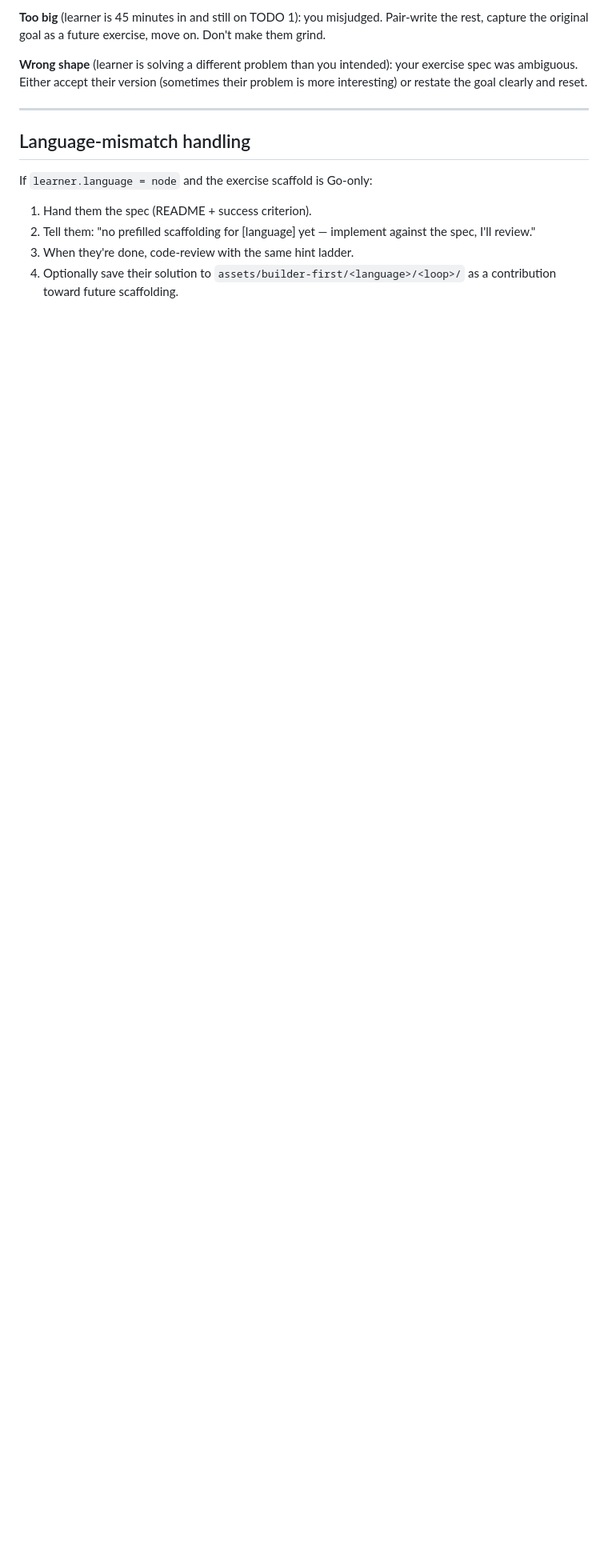
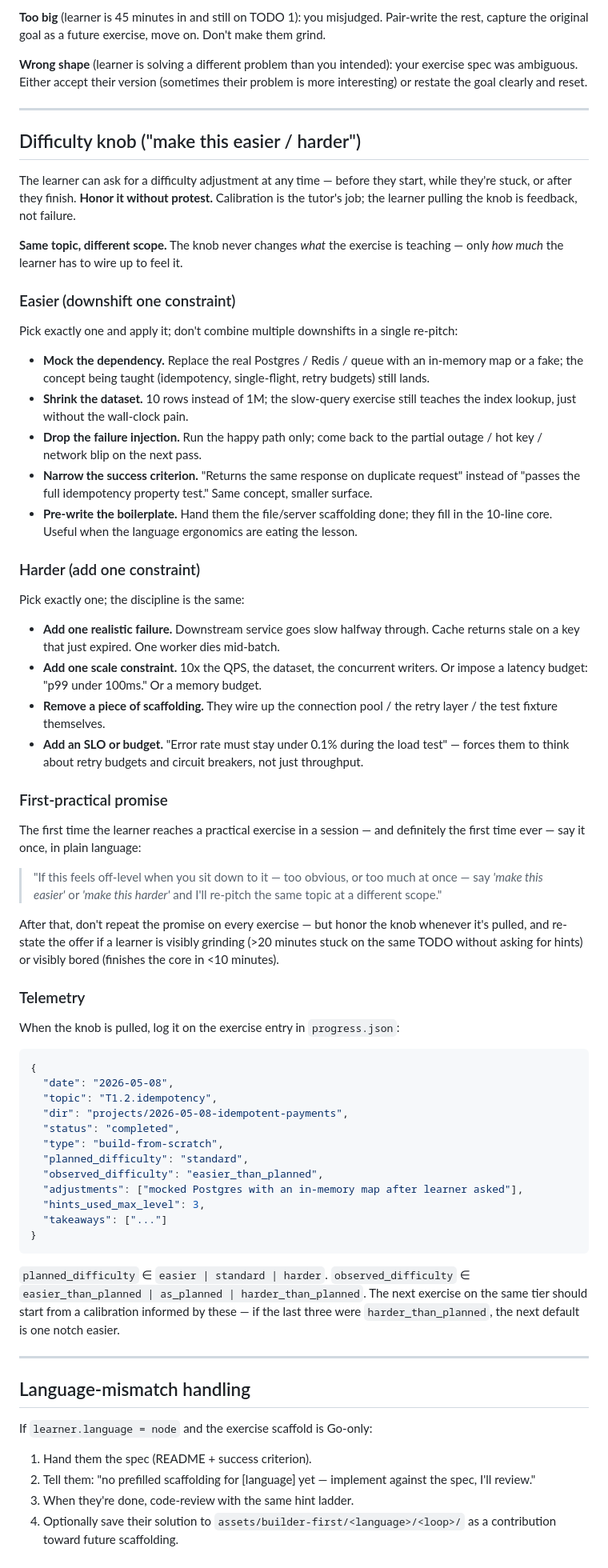
Before and after one commit to rogue-socket/backend-tutor, a Markdown page: references/practical-mode.md, the part around the change. Shown at 80% size. Rendered like a GitHub page; blank space fills up the shorter version.

Commit message:
practical-mode: difficulty knob section (audit Tier A G-A1)
Adds a "Difficulty knob" section with the full semantics SKILL.md
points at:

- Easier = same topic, downshift one constraint (mock the dependency,
  shrink dataset, drop failure injection, narrow success criterion,
  pre-write boilerplate). Pick exactly one; don't combine downshifts.
- Harder = same topic, add one constraint (one realistic failure mode,
  one scale constraint, remove a piece of scaffolding, add an SLO or
  budget). Pick exactly one; let it land.
- First-practical promise: stated once on the first practical exercise
  per session, not repeated per-exercise; honored whenever the knob is
  pulled.
- Telemetry schema: planned_difficulty, observed_difficulty,
  hints_used_max_level, adjustments[] on each exercise entry. Next
  exercise's default starts from the running calibration.

Co-Authored-By: Claude Opus 4.7 (1M context) <noreply@anthropic.com>

````diff
--- a/references/practical-mode.md
+++ b/references/practical-mode.md
@@ -176,6 +176,62 @@ After each exercise:
 
 ---
 
+## Difficulty knob ("make this easier / harder")
+
+The learner can ask for a difficulty adjustment at any time — before they start, while they're stuck, or after they finish. **Honor it without protest.** Calibration is the tutor's job; the learner pulling the knob is feedback, not failure.
+
+**Same topic, different scope.** The knob never changes *what* the exercise is teaching — only *how much* the learner has to wire up to feel it.
+
+### Easier (downshift one constraint)
+
+Pick exactly one and apply it; don't combine multiple downshifts in a single re-pitch:
+
+- **Mock the dependency.** Replace the real Postgres / Redis / queue with an in-memory map or a fake; the concept being taught (idempotency, single-flight, retry budgets) still lands.
+- **Shrink the dataset.** 10 rows instead of 1M; the slow-query exercise still teaches the index lookup, just without the wall-clock pain.
+- **Drop the failure injection.** Run the happy path only; come back to the partial outage / hot key / network blip on the next pass.
+- **Narrow the success criterion.** "Returns the same response on duplicate request" instead of "passes the full idempotency property test." Same concept, smaller surface.
+- **Pre-write the boilerplate.** Hand them the file/server scaffolding done; they fill in the 10-line core. Useful when the language ergonomics are eating the lesson.
+
+### Harder (add one constraint)
+
+Pick exactly one; the discipline is the same:
+
+- **Add one realistic failure.** Downstream service goes slow halfway through. Cache returns stale on a key that just expired. One worker dies mid-batch.
+- **Add one scale constraint.** 10x the QPS, the dataset, the concurrent writers. Or impose a latency budget: "p99 under 100ms." Or a memory budget.
+- **Remove a piece of scaffolding.** They wire up the connection pool / the retry layer / the test fixture themselves.
+- **Add an SLO or budget.** "Error rate must stay under 0.1% during the load test" — forces them to think about retry budgets and circuit breakers, not just throughput.
+
+### First-practical promise
+
+The first time the learner reaches a practical exercise in a session — and definitely the first time ever — say it once, in plain language:
+
+> "If this feels off-level when you sit down to it — too obvious, or too much at once — say *'make this easier'* or *'make this harder'* and I'll re-pitch the same topic at a different scope."
+
+After that, don't repeat the promise on every exercise — but honor the knob whenever it's pulled, and re-state the offer if a learner is visibly grinding (>20 minutes stuck on the same TODO without asking for hints) or visibly bored (finishes the core in <10 minutes).
+
+### Telemetry
+
+When the knob is pulled, log it on the exercise entry in `progress.json`:
+
+```json
+{
+  "date": "2026-05-08",
+  "topic": "T1.2.idempotency",
+  "dir": "projects/2026-05-08-idempotent-payments",
+  "status": "completed",
+  "type": "build-from-scratch",
+  "planned_difficulty": "standard",
+  "observed_difficulty": "easier_than_planned",
+  "adjustments": ["mocked Postgres with an in-memory map after learner asked"],
+  "hints_used_max_level": 3,
+  "takeaways": ["..."]
+}
+```
+
+`planned_difficulty` ∈ `easier | standard | harder`. `observed_difficulty` ∈ `easier_than_planned | as_planned | harder_than_planned`. The next exercise on the same tier should start from a calibration informed by these — if the last three were `harder_than_planned`, the next default is one notch easier.
+
+---
+
 ## Language-mismatch handling
 
 If `learner.language = node` and the exercise scaffold is Go-only:
````
